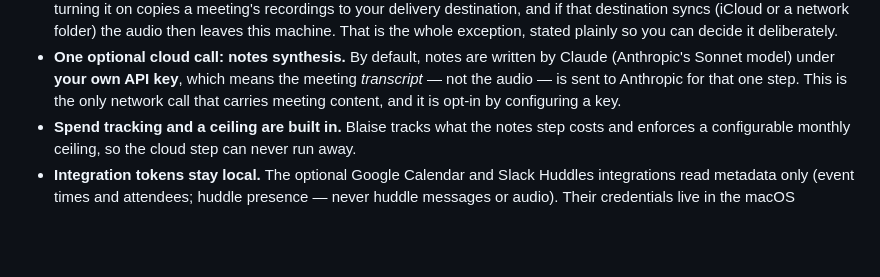
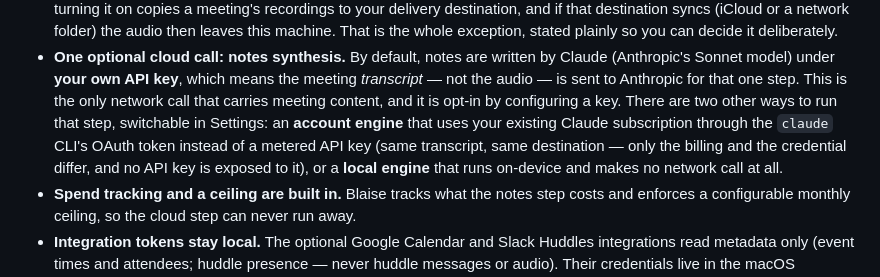
Before and after one commit to ricardojustus/blaise, a Markdown page: README.md, the part around the change. GitHub-like rendering; blank space fills up the shorter version.

Commit message:
README: the notes step can run on a Claude subscription or fully locally, not only a metered API key

```diff
--- a/README.md
+++ b/README.md
@@ -90,7 +90,12 @@ Blaise is local-first by design, and the privacy boundary is stated honestly:
   Claude (Anthropic's Sonnet model) under **your own API key**, which means the
   meeting *transcript* — not the audio — is sent to Anthropic for that one step.
   This is the only network call that carries meeting content, and it is opt-in by
-  configuring a key.
+  configuring a key. There are two other ways to run that step, switchable in
+  Settings: an **account engine** that uses your existing Claude subscription
+  through the `claude` CLI's OAuth token instead of a metered API key (same
+  transcript, same destination — only the billing and the credential differ, and
+  no API key is exposed to it), or a **local engine** that runs on-device and
+  makes no network call at all.
 - **Spend tracking and a ceiling are built in.** Blaise tracks what the notes step
   costs and enforces a configurable monthly ceiling, so the cloud step can never
   run away.
```
